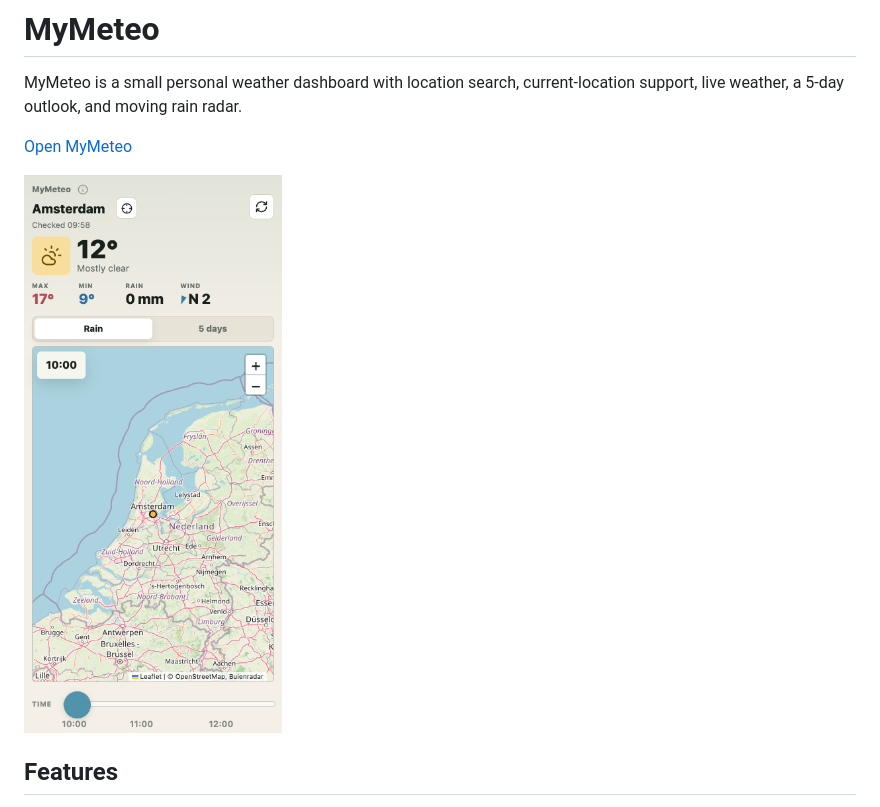
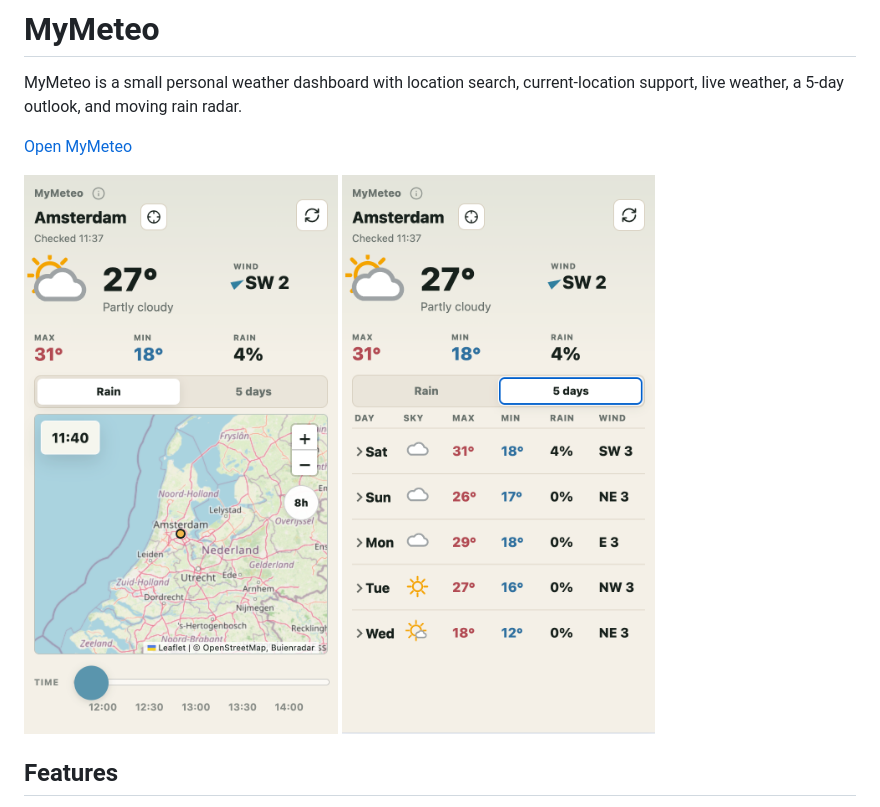
Before and after one commit to msmeehui/mymeteo, a Markdown page: README.md, the part around the change. GitHub-like rendering; pictures changed too: assets/mymeteo-5daystab.png (added), assets/mymeteo-raintab.png (added).

Commit message:
Add expandable hourly forecasts and About updates

```diff
--- a/README.md
+++ b/README.md
@@ -4,7 +4,10 @@ MyMeteo is a small personal weather dashboard with location search, current-loca
 
 [Open MyMeteo](https://msmeehui.github.io/mymeteo/)
 
-<img src="assets/mymeteo-screenshot.png" alt="MyMeteo screenshot" width="320">
+<p>
+  <img src="assets/mymeteo-raintab.png" alt="MyMeteo rain radar tab" width="320">
+  <img src="assets/mymeteo-5daystab.png" alt="MyMeteo 5-day forecast tab" width="320">
+</p>
 
 ## Features
 
```
Also changed, not shown: 3 other files.
